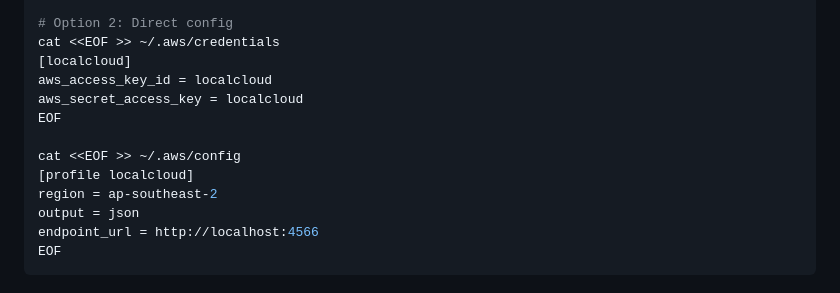
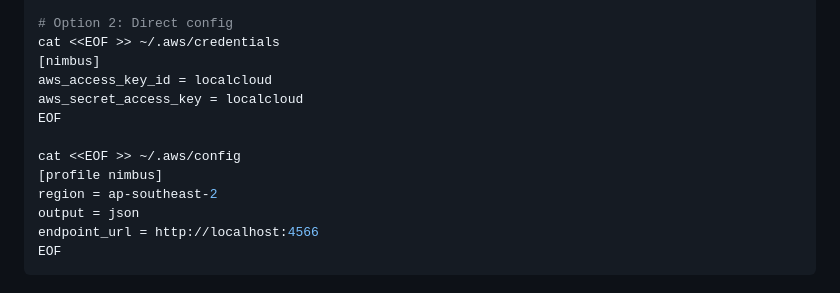
Before and after one commit to Phizicks/nimbus, a Markdown page: README.md, the part around the change. Rendered like a GitHub page.

Commit message:
fix profile name

```diff
--- a/README.md
+++ b/README.md
@@ -73,13 +73,13 @@ aws configure --profile nimbus
 
 # Option 2: Direct config
 cat <<EOF >> ~/.aws/credentials
-[localcloud]
+[nimbus]
 aws_access_key_id = localcloud
 aws_secret_access_key = localcloud
 EOF
 
 cat <<EOF >> ~/.aws/config
-[profile localcloud]
+[profile nimbus]
 region = ap-southeast-2
 output = json
 endpoint_url = http://localhost:4566
```
